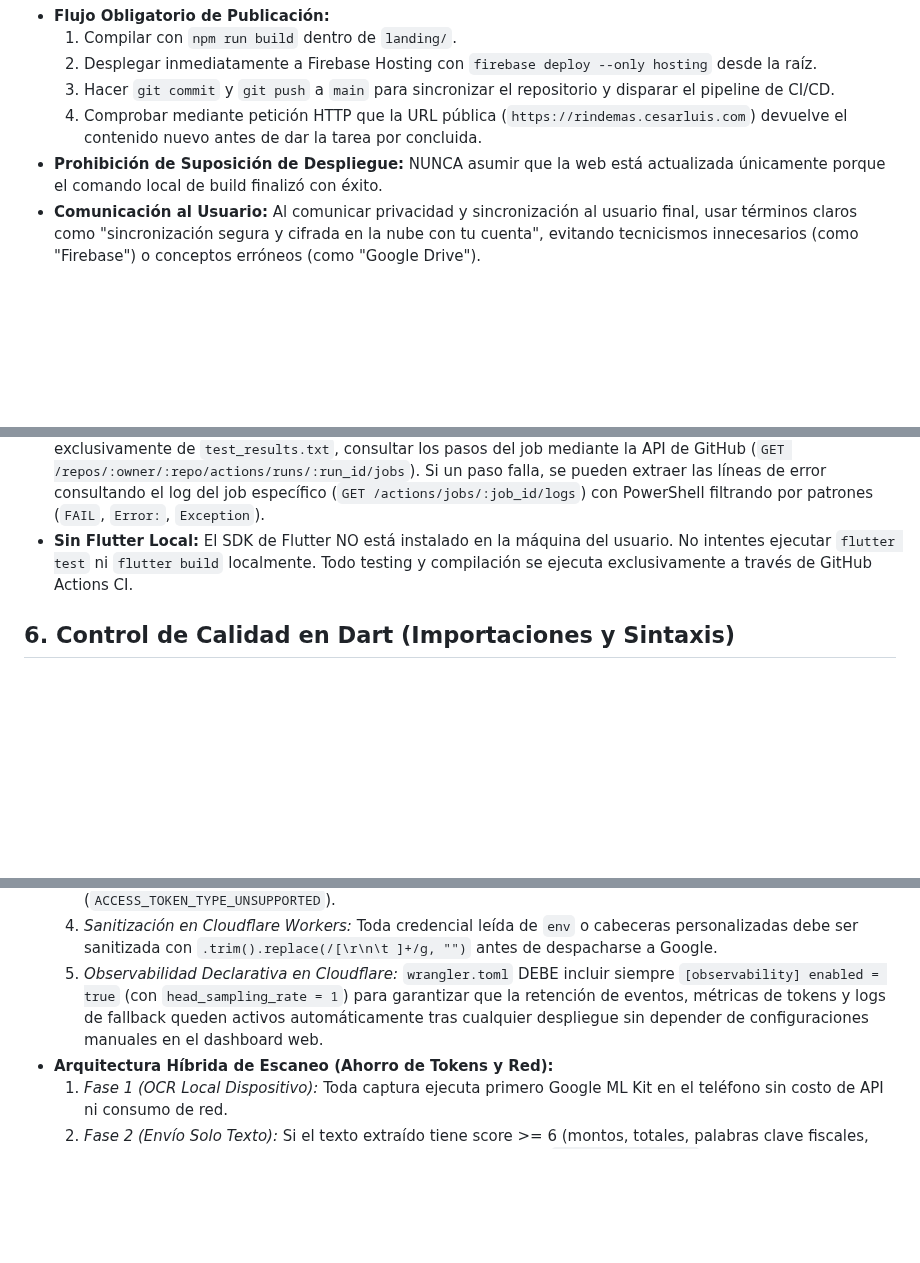
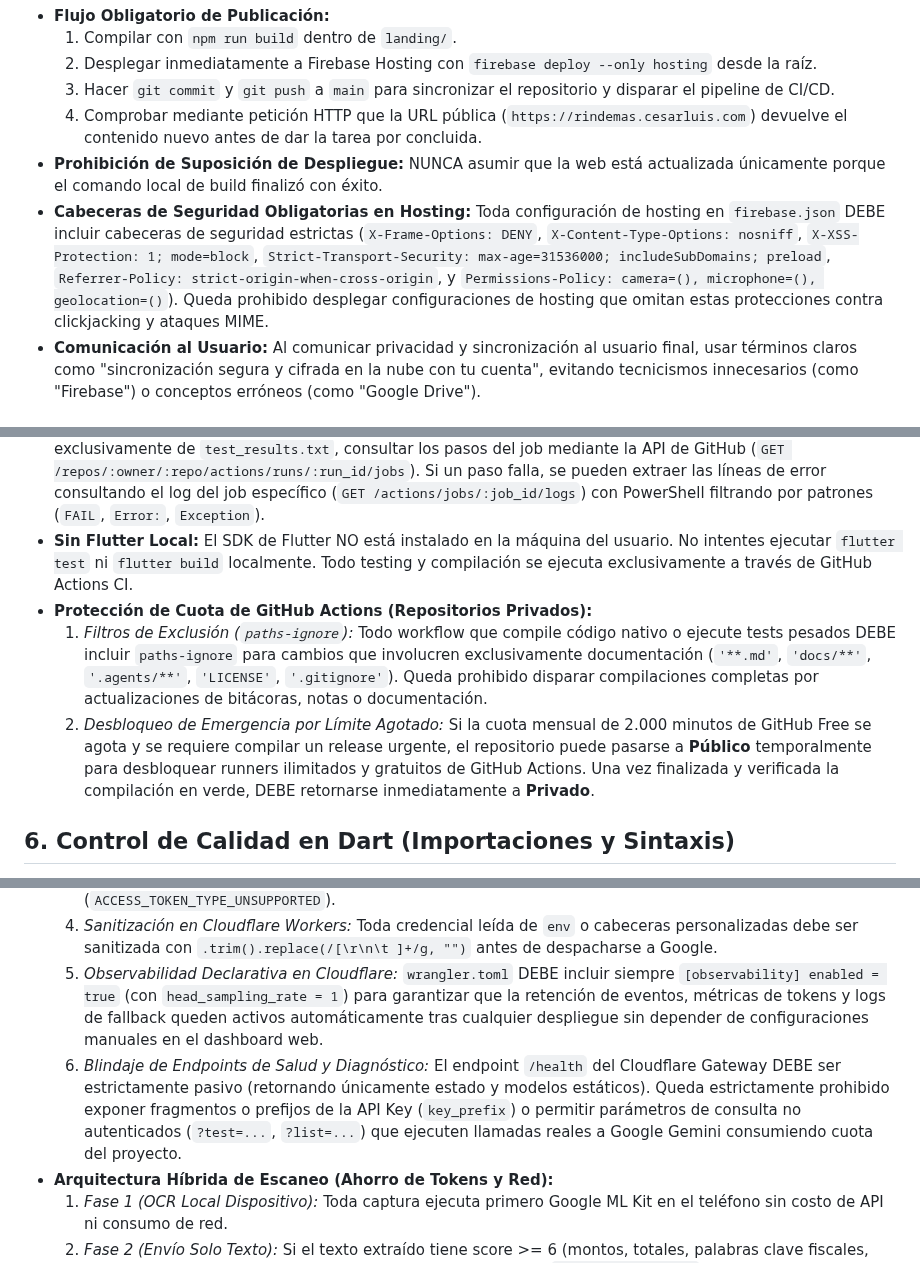
Before and after one commit to cesarluisweb/gastoscan-ai, a Markdown page: AGENTS.md, 3 parts joined by grey strips. GitHub-like rendering; blank space fills up the shorter version.

Commit message:
docs: registrar reglas de proteccion de CI, security headers y blindaje de gateway en AGENTS.md

```diff
--- a/AGENTS.md
+++ b/AGENTS.md
@@ -56,6 +56,7 @@ La landing page y el panel web se alojan en **Firebase Hosting** (`gastoscan-ai`
   3. Hacer `git commit` y `git push` a `main` para sincronizar el repositorio y disparar el pipeline de CI/CD.
   4. Comprobar mediante petición HTTP que la URL pública (`https://rindemas.cesarluis.com`) devuelve el contenido nuevo antes de dar la tarea por concluida.
 - **Prohibición de Suposición de Despliegue:** NUNCA asumir que la web está actualizada únicamente porque el comando local de build finalizó con éxito.
+- **Cabeceras de Seguridad Obligatorias en Hosting:** Toda configuración de hosting en `firebase.json` DEBE incluir cabeceras de seguridad estrictas (`X-Frame-Options: DENY`, `X-Content-Type-Options: nosniff`, `X-XSS-Protection: 1; mode=block`, `Strict-Transport-Security: max-age=31536000; includeSubDomains; preload`, `Referrer-Policy: strict-origin-when-cross-origin`, y `Permissions-Policy: camera=(), microphone=(), geolocation=()`). Queda prohibido desplegar configuraciones de hosting que omitan estas protecciones contra clickjacking y ataques MIME.
 - **Comunicación al Usuario:** Al comunicar privacidad y sincronización al usuario final, usar términos claros como "sincronización segura y cifrada en la nube con tu cuenta", evitando tecnicismos innecesarios (como "Firebase") o conceptos erróneos (como "Google Drive").
 
 ## 4. Guía de Diseño UI (Fuente de Verdad: DESIGN.md)
@@ -73,6 +74,9 @@ Toda interfaz, pantalla, componente y diálogo debe ceñirse rigurosamente a [`D
 - **Lectura de Logs de Error:** La API de GitHub para descargar logs de jobs (`/jobs/{id}/logs`) devuelve `403` en este repositorio. En su lugar, el workflow ya guarda los resultados de pruebas en `test_results.txt` y hace commit automáticamente al fallar. Para leer los errores de CI, haz `git pull --rebase` y luego lee `test_results.txt`.
 - **Diagnóstico de Fallos en CI:** Para inspeccionar rápidamente el fallo en GitHub Actions sin depender exclusivamente de `test_results.txt`, consultar los pasos del job mediante la API de GitHub (`GET /repos/:owner/:repo/actions/runs/:run_id/jobs`). Si un paso falla, se pueden extraer las líneas de error consultando el log del job específico (`GET /actions/jobs/:job_id/logs`) con PowerShell filtrando por patrones (`FAIL`, `Error:`, `Exception`).
 - **Sin Flutter Local:** El SDK de Flutter NO está instalado en la máquina del usuario. No intentes ejecutar `flutter test` ni `flutter build` localmente. Todo testing y compilación se ejecuta exclusivamente a través de GitHub Actions CI.
+- **Protección de Cuota de GitHub Actions (Repositorios Privados):**
+  1. *Filtros de Exclusión (`paths-ignore`):* Todo workflow que compile código nativo o ejecute tests pesados DEBE incluir `paths-ignore` para cambios que involucren exclusivamente documentación (`'**.md'`, `'docs/**'`, `'.agents/**'`, `'LICENSE'`, `'.gitignore'`). Queda prohibido disparar compilaciones completas por actualizaciones de bitácoras, notas o documentación.
+  2. *Desbloqueo de Emergencia por Límite Agotado:* Si la cuota mensual de 2.000 minutos de GitHub Free se agota y se requiere compilar un release urgente, el repositorio puede pasarse a **Público** temporalmente para desbloquear runners ilimitados y gratuitos de GitHub Actions. Una vez finalizada y verificada la compilación en verde, DEBE retornarse inmediatamente a **Privado**.
 
 ## 6. Control de Calidad en Dart (Importaciones y Sintaxis)
 - El entorno de CI de Flutter detendrá la compilación instantáneamente si falta una importación.
@@ -114,6 +118,7 @@ Toda interfaz, pantalla, componente y diálogo debe ceñirse rigurosamente a [`D
   3. *Autenticación con Claves `AQ.` (Encabezado Estricto):* Las peticiones a `generativelanguage.googleapis.com` deben autenticarse mediante el encabezado HTTP `x-goog-api-key: <KEY>`. Prohibido enviar la clave en cabeceras `Authorization: Bearer` para evitar el error `401 UNAUTHENTICATED` (`ACCESS_TOKEN_TYPE_UNSUPPORTED`).
   4. *Sanitización en Cloudflare Workers:* Toda credencial leída de `env` o cabeceras personalizadas debe ser sanitizada con `.trim().replace(/[\r\n\t ]+/g, "")` antes de despacharse a Google.
   5. *Observabilidad Declarativa en Cloudflare:* `wrangler.toml` DEBE incluir siempre `[observability] enabled = true` (con `head_sampling_rate = 1`) para garantizar que la retención de eventos, métricas de tokens y logs de fallback queden activos automáticamente tras cualquier despliegue sin depender de configuraciones manuales en el dashboard web.
+  6. *Blindaje de Endpoints de Salud y Diagnóstico:* El endpoint `/health` del Cloudflare Gateway DEBE ser estrictamente pasivo (retornando únicamente estado y modelos estáticos). Queda estrictamente prohibido exponer fragmentos o prefijos de la API Key (`key_prefix`) o permitir parámetros de consulta no autenticados (`?test=...`, `?list=...`) que ejecuten llamadas reales a Google Gemini consumiendo cuota del proyecto.
 - **Arquitectura Híbrida de Escaneo (Ahorro de Tokens y Red):**
   1. *Fase 1 (OCR Local Dispositivo):* Toda captura ejecuta primero Google ML Kit en el teléfono sin costo de API ni consumo de red.
   2. *Fase 2 (Envío Solo Texto):* Si el texto extraído tiene score >= 6 (montos, totales, palabras clave fiscales, fechas), se envía únicamente el texto estructurado a Gemini (`analyzeReceiptText`), reduciendo el consumo de tokens en un 70-80% (~300 tokens vs ~1.400).
```
